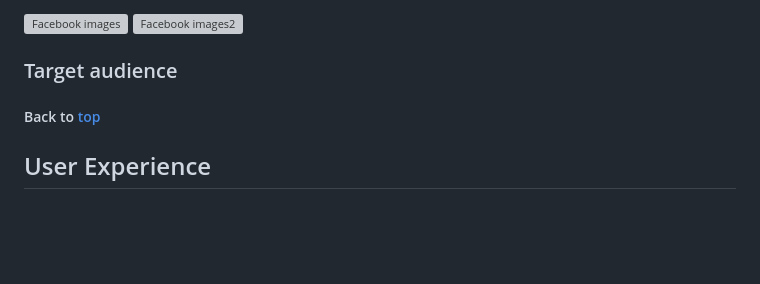
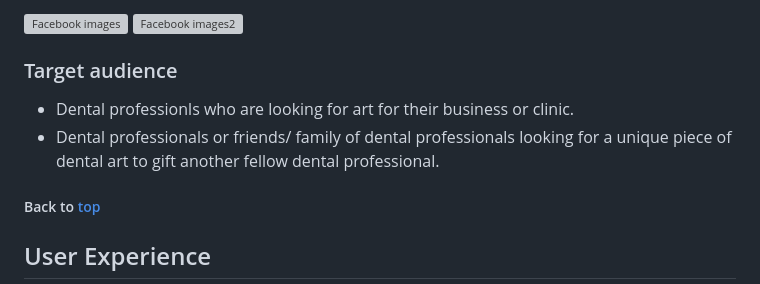
Before and after one commit to SooryaGeorge7/Dental_Decor, a Markdown page: README.md, the part around the change printed below. Rendered like a GitHub page; blank space fills up the shorter version; grey boxes are pictures that could not be loaded.

Commit message:
fix: updated Business Model in README

```diff
--- a/README.md
+++ b/README.md
@@ -97,6 +104,10 @@ Business is able to engage with customers through newsletters, contact form or v
 ![Facebook images2](docs/marketing/facebook-page2.png)
 
 ### Target audience
+
+- Dental professionls who are looking for art for their business or clinic.
+- Dental professionals or friends/ family of dental professionals looking for a unique piece of dental art to gift another fellow dental professional.
+
 
 ##### Back to [top](#table-of-contents)
 ## User Experience
```
Also changed, not shown: other parts of README.md (+7 -0 lines).
